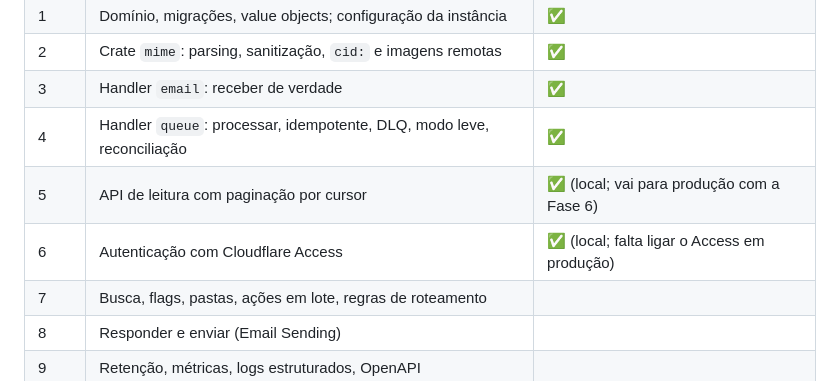
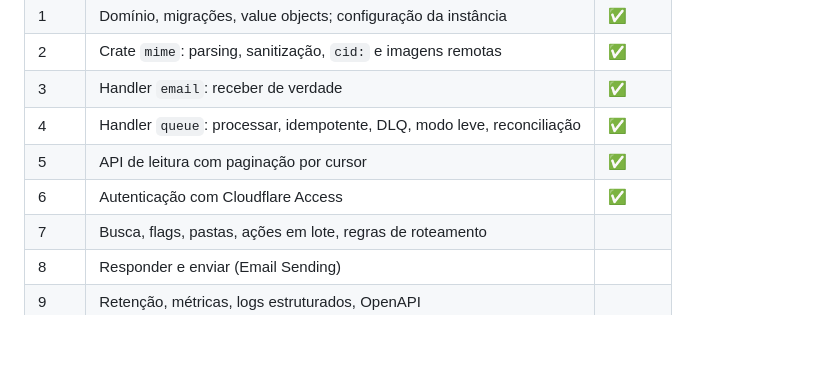
Before and after one commit to ecdesa-labs/mailbox-cloudflare, a Markdown page: README.md, the part around the change. Drawn GitHub-style; blank space fills up the shorter version.

Commit message:
Fase 6 em produção: Access configurado na instância
- instance.json: access_team e access_aud do time e da aplicação
- API de leitura e validação do JWT publicadas (migração 0004)
- Roadmap e contexto: fases 5 e 6 concluídas

```diff
--- a/README.md
+++ b/README.md
@@ -232,8 +232,8 @@ e por isso são testados nativamente, sem Cloudflare.
 | 2 | Crate `mime`: parsing, sanitização, `cid:` e imagens remotas | ✅ |
 | 3 | Handler `email`: receber de verdade | ✅ |
 | 4 | Handler `queue`: processar, idempotente, DLQ, modo leve, reconciliação | ✅ |
-| 5 | API de leitura com paginação por cursor | ✅ (local; vai para produção com a Fase 6) |
-| 6 | Autenticação com Cloudflare Access | ✅ (local; falta ligar o Access em produção) |
+| 5 | API de leitura com paginação por cursor | ✅ |
+| 6 | Autenticação com Cloudflare Access | ✅ |
 | 7 | Busca, flags, pastas, ações em lote, regras de roteamento | |
 | 8 | Responder e enviar (Email Sending) | |
 | 9 | Retenção, métricas, logs estruturados, OpenAPI | |
```
